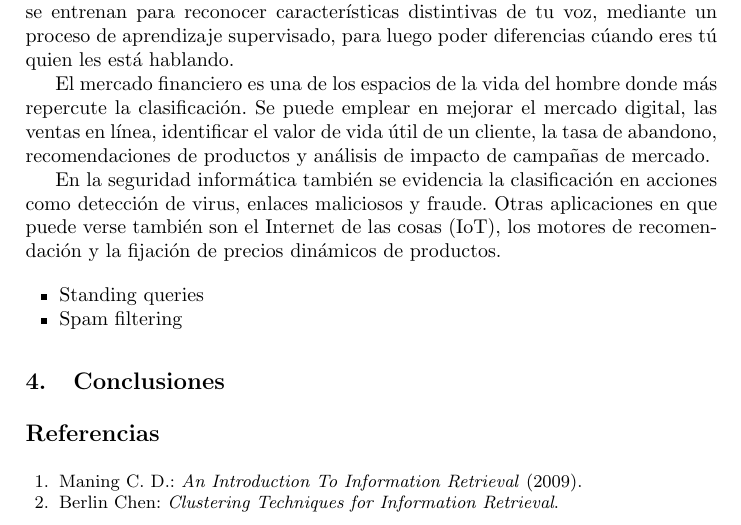
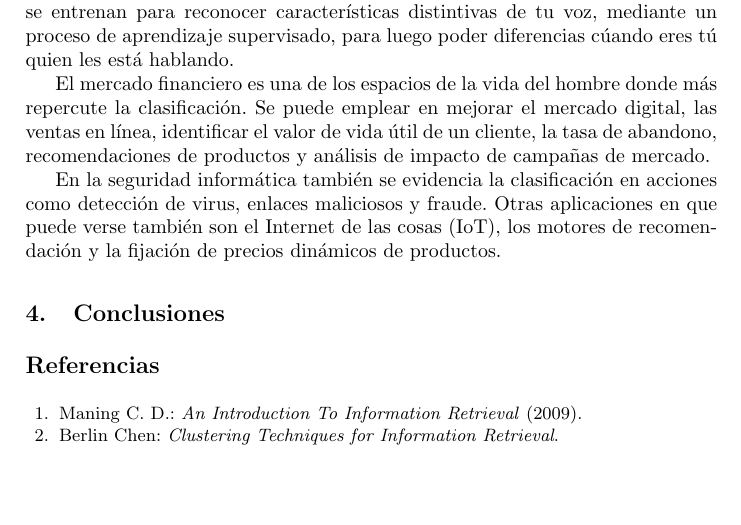
Before and after one commit to LRiera24/Clustering-and-Classification-in-Information-Retrieval, a LaTeX paper (Doc/llncsdoc.tex): part of page 21 of 21, cut so that both start at the same text, the shorter picture padded with empty space. Compiled offline with pdfLaTeX.

Commit message:
Subsections removed

```diff
--- a/Doc/llncsdoc.tex
+++ b/Doc/llncsdoc.tex
@@ -750,13 +750,6 @@ El mercado financiero es una de los espacios de la vida del hombre donde m\'as r
 
 En la seguridad inform\'atica tambi\'en se evidencia la clasificaci\'on en acciones como detecci\'on de virus, enlaces maliciosos y fraude. Otras aplicaciones en que puede verse tambi\'en son el Internet de las cosas (IoT), los motores de recomendaci\'on y la fijaci\'on de precios din\'amicos de productos.
 
-\color{black}
-
-\begin{itemize}
-	\item Standing queries
-	\item Spam filtering
-\end{itemize}
-
 \section{Conclusiones}
 
 \begin{thebibliography}{20}
```
Also changed, not shown: Doc/llncsdoc.pdf.
